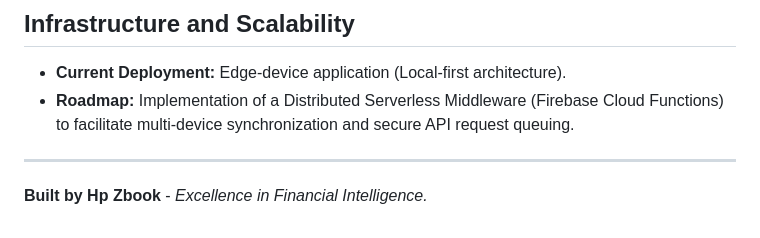
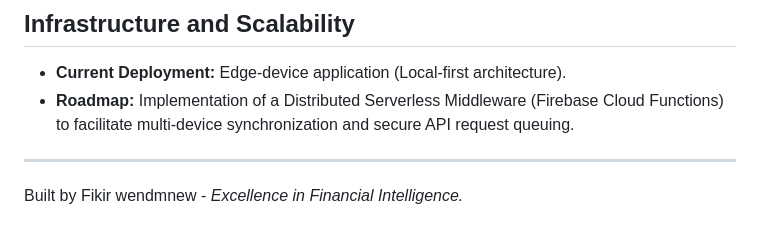
Before and after one commit to fikir49/fiscal_a_test, a Markdown page: README.md, the part around the change. Rendered like a GitHub page.

Commit message:
NEW UPDATE REGARDING TO NAME

```diff
--- a/README.md
+++ b/README.md
@@ -86,4 +86,4 @@ Distributed under the MIT License. See `LICENSE` for further details.
 *   **Roadmap:** Implementation of a Distributed Serverless Middleware (Firebase Cloud Functions) to facilitate multi-device synchronization and secure API request queuing.
 
 ---
-**Built by Hp Zbook** - *Excellence in Financial Intelligence.*
+Built by  Fikir wendmnew  - *Excellence in Financial Intelligence.*
```
